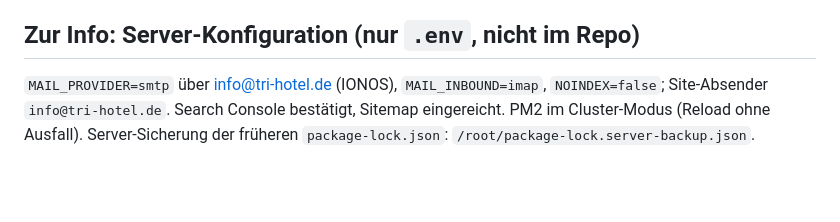
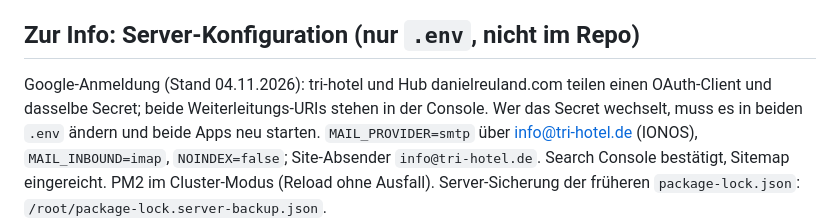
Before and after one commit to danielreuland/tri-hotel, a Markdown page: BACKLOG.md, the part around the change. Drawn GitHub-style; blank space fills up the shorter version.

Commit message:
Backlog: gemeinsamer Google-OAuth-Client von tri-hotel und Hub
Co-Authored-By: Claude Opus 5.5 <noreply@anthropic.com>

```diff
--- a/BACKLOG.md
+++ b/BACKLOG.md
@@ -309,6 +309,8 @@ Aufzeichnung/Transkript (DSGVO), Anbieter und Kosten.
 - Alte Erinnerung „Off-Site-Backup“ auf dem Firmen-Mac löschen (neue liegt auf dem privaten Mac, 04.01.2027).
 
 ## Zur Info: Server-Konfiguration (nur `.env`, nicht im Repo)
+Google-Anmeldung (Stand 04.11.2026): tri-hotel und Hub danielreuland.com teilen einen OAuth-Client und dasselbe Secret; beide
+Weiterleitungs-URIs stehen in der Console. Wer das Secret wechselt, muss es in beiden `.env` ändern und beide Apps neu starten.
 `MAIL_PROVIDER=smtp` über info@tri-hotel.de (IONOS), `MAIL_INBOUND=imap`, `NOINDEX=false`; Site-Absender `info@tri-hotel.de`.
 Search Console bestätigt, Sitemap eingereicht. PM2 im Cluster-Modus (Reload ohne Ausfall). Server-Sicherung der früheren
 `package-lock.json`: `/root/package-lock.server-backup.json`.
```
